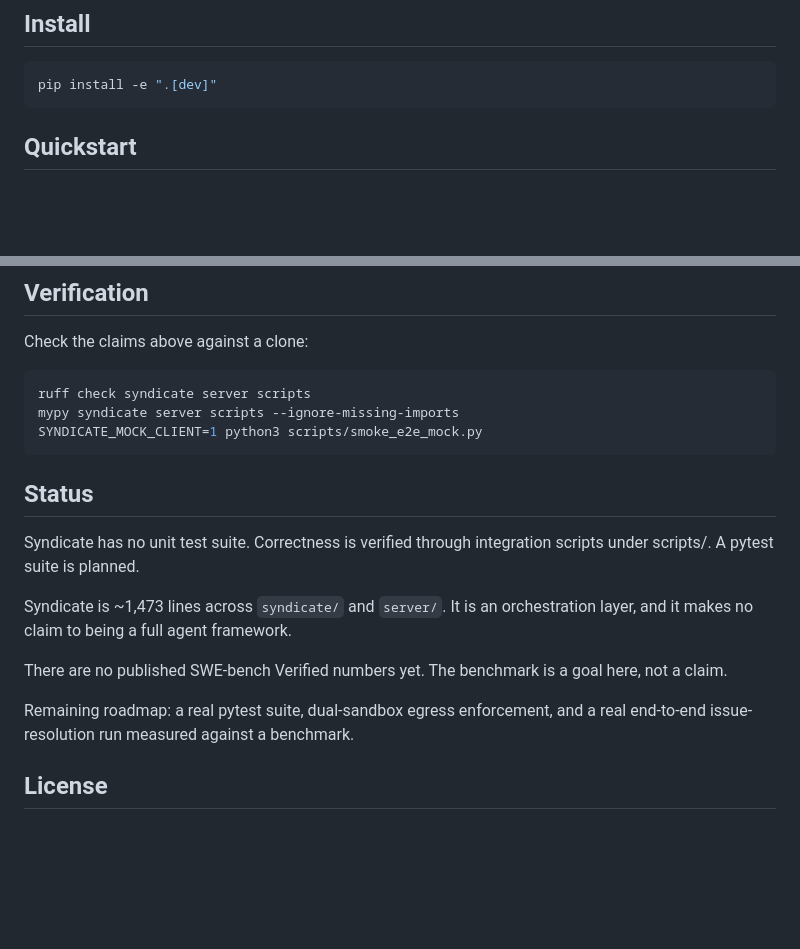
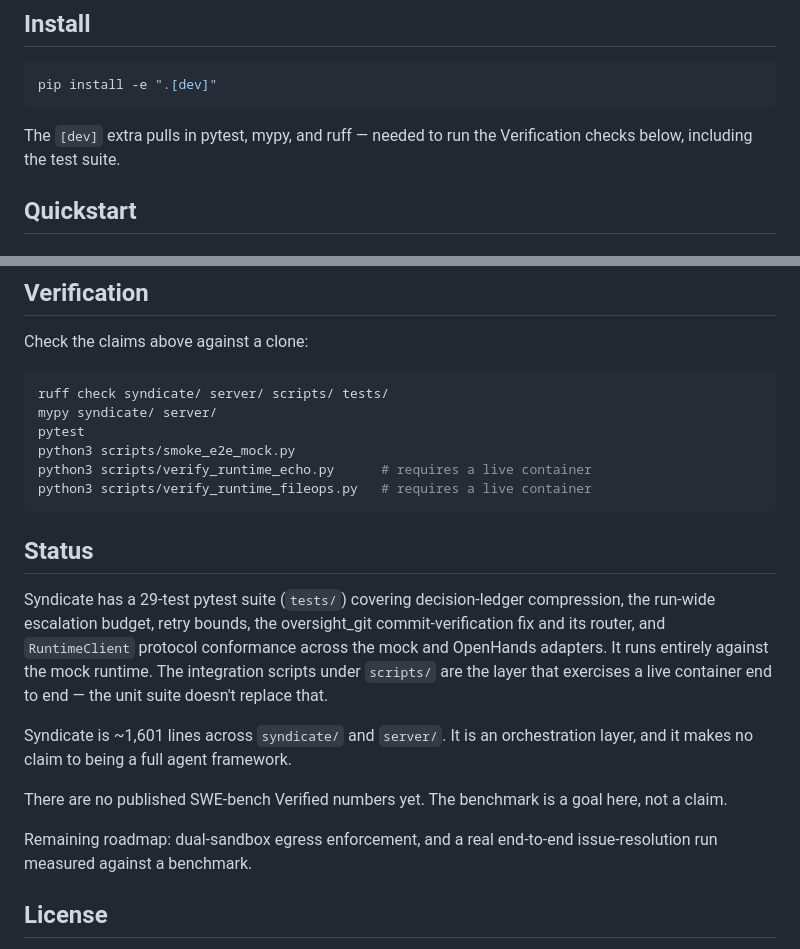
Before and after one commit to alhamzahabdulazeez/syndicate, a Markdown page: README.md, 2 parts joined by grey strips. Rendered like a GitHub page; blank space fills up the shorter version.

Commit message:
Update Status and Verification to match the shipped suite

````diff
--- a/README.md
+++ b/README.md
@@ -95,6 +95,9 @@ conversation or agent layer.
 pip install -e ".[dev]"
 ```
 
+The `[dev]` extra pulls in pytest, mypy, and ruff — needed to run the
+Verification checks below, including the test suite.
+
 ## Quickstart
 
 ### Mock mode
@@ -135,25 +138,33 @@ The server binds `127.0.0.1:8080` only. See
 Check the claims above against a clone:
 
 ```bash
-ruff check syndicate server scripts
-mypy syndicate server scripts --ignore-missing-imports
-SYNDICATE_MOCK_CLIENT=1 python3 scripts/smoke_e2e_mock.py
+ruff check syndicate/ server/ scripts/ tests/
+mypy syndicate/ server/
+pytest
+python3 scripts/smoke_e2e_mock.py
+python3 scripts/verify_runtime_echo.py      # requires a live container
+python3 scripts/verify_runtime_fileops.py   # requires a live container
 ```
 
 ## Status
 
-Syndicate has no unit test suite. Correctness is verified through
-integration scripts under scripts/. A pytest suite is planned.
+Syndicate has a 29-test pytest suite (`tests/`) covering decision-ledger
+compression, the run-wide escalation budget, retry bounds, the
+oversight_git commit-verification fix and its router, and `RuntimeClient`
+protocol conformance across the mock and OpenHands adapters. It runs
+entirely against the mock runtime. The integration scripts under
+`scripts/` are the layer that exercises a live container end to end —
+the unit suite doesn't replace that.
 
-Syndicate is ~1,473 lines across `syndicate/` and `server/`. It is an
+Syndicate is ~1,601 lines across `syndicate/` and `server/`. It is an
 orchestration layer, and it makes no claim to being a full agent
 framework.
 
 There are no published SWE-bench Verified numbers yet. The benchmark is a
 goal here, not a claim.
 
-Remaining roadmap: a real pytest suite, dual-sandbox egress enforcement,
-and a real end-to-end issue-resolution run measured against a benchmark.
+Remaining roadmap: dual-sandbox egress enforcement, and a real
+end-to-end issue-resolution run measured against a benchmark.
 
 ## License
 
````
